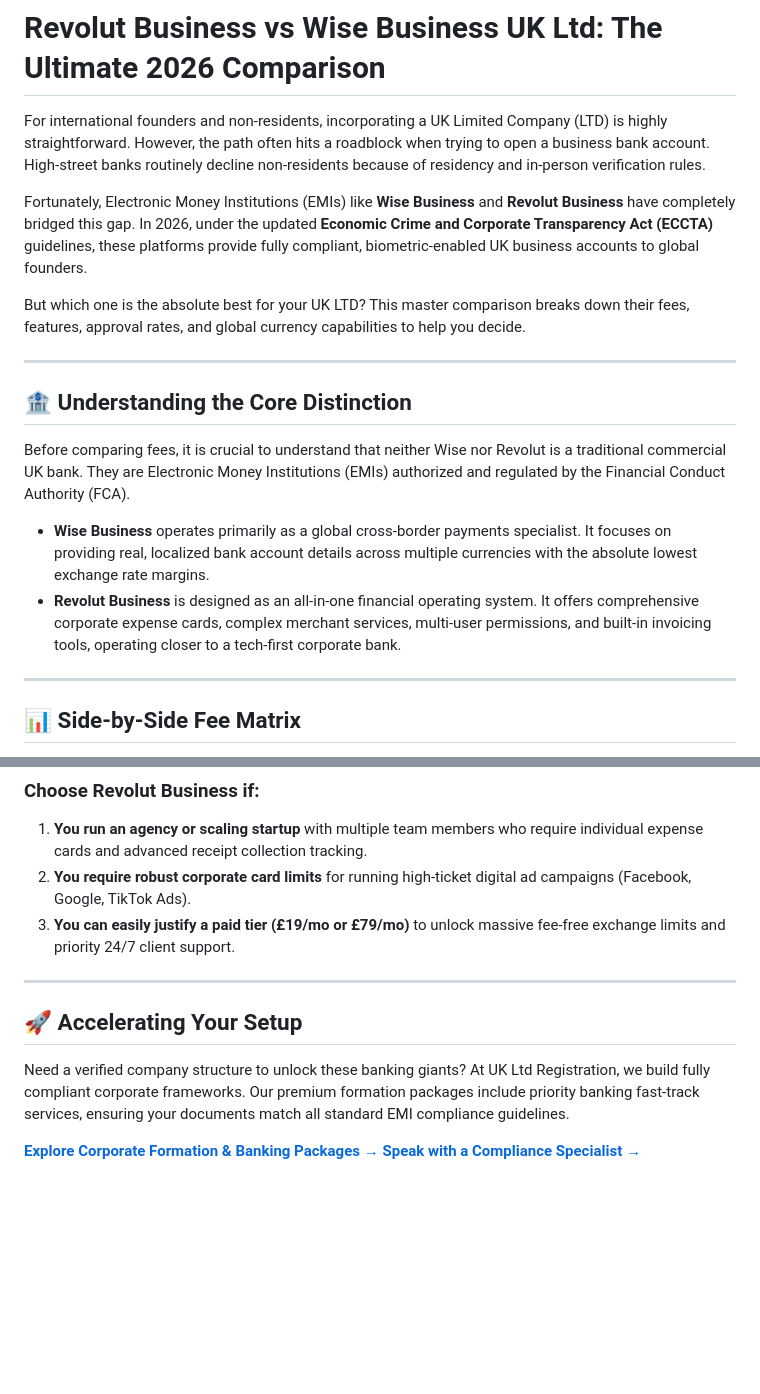
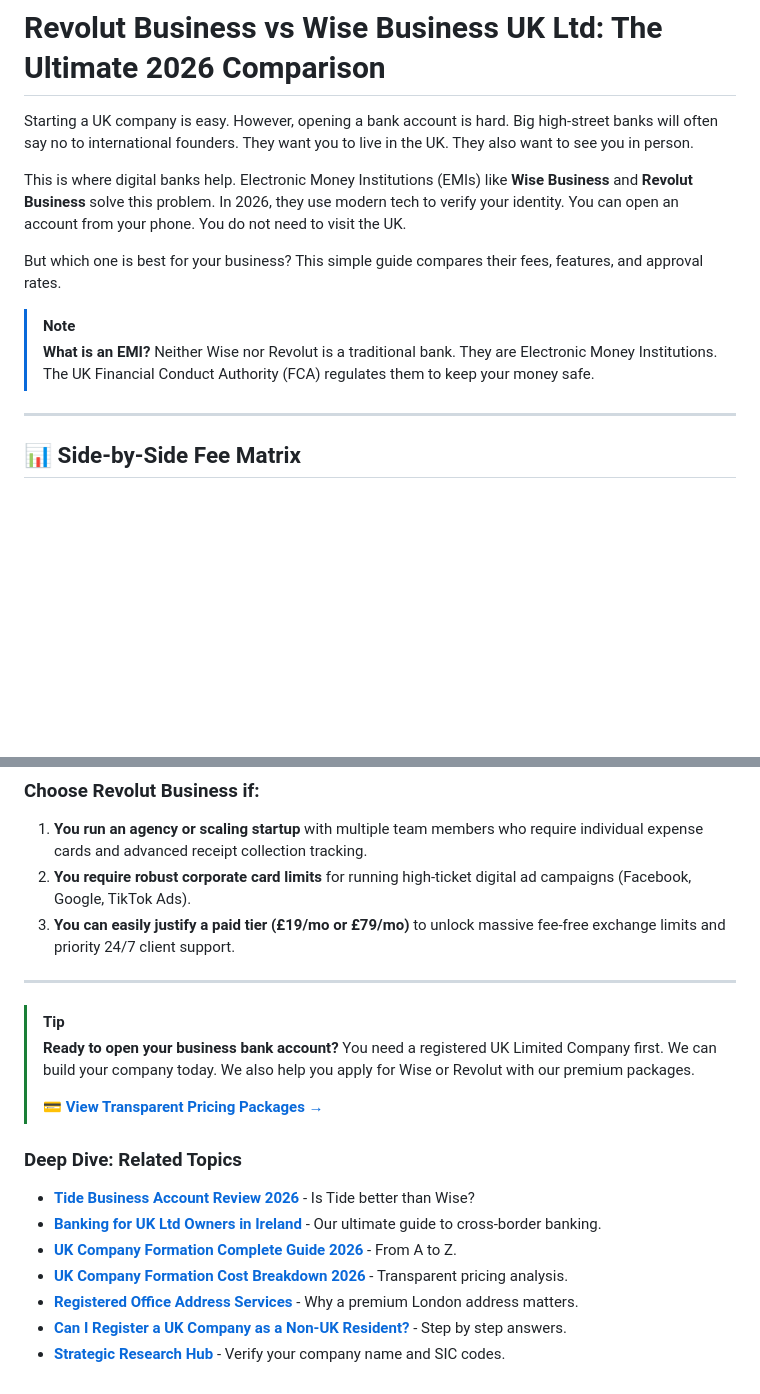
Before and after one commit to FazalShahidLatif/UKLtdRegistration, a Markdown page: content/blog/revolut-business-vs-wise-business-uk-ltd-2026.md, 2 parts joined by grey strips. Drawn GitHub-style; blank space fills up the shorter version.

```diff
--- a/content/blog/revolut-business-vs-wise-business-uk-ltd-2026.md
+++ b/content/blog/revolut-business-vs-wise-business-uk-ltd-2026.md
@@ -1,19 +1,14 @@
 # Revolut Business vs Wise Business UK Ltd: The Ultimate 2026 Comparison
 
-For international founders and non-residents, incorporating a UK Limited Company (LTD) is highly straightforward. However, the path often hits a roadblock when trying to open a business bank account. High-street banks routinely decline non-residents because of residency and in-person verification rules.
+Starting a UK company is easy. However, opening a bank account is hard. Big high-street banks will often say no to international founders. They want you to live in the UK. They also want to see you in person.
 
-Fortunately, Electronic Money Institutions (EMIs) like **Wise Business** and **Revolut Business** have completely bridged this gap. In 2026, under the updated **Economic Crime and Corporate Transparency Act (ECCTA)** guidelines, these platforms provide fully compliant, biometric-enabled UK business accounts to global founders.
+This is where digital banks help. Electronic Money Institutions (EMIs) like **Wise Business** and **Revolut Business** solve this problem. In 2026, they use modern tech to verify your identity. You can open an account from your phone. You do not need to visit the UK.
 
-But which one is the absolute best for your UK LTD? This master comparison breaks down their fees, features, approval rates, and global currency capabilities to help you decide.
+But which one is best for your business? This simple guide compares their fees, features, and approval rates.
 
----
-
-## 🏦 Understanding the Core Distinction
-
-Before comparing fees, it is crucial to understand that neither Wise nor Revolut is a traditional commercial UK bank. They are Electronic Money Institutions (EMIs) authorized and regulated by the Financial Conduct Authority (FCA).
-
-*   **Wise Business** operates primarily as a global cross-border payments specialist. It focuses on providing real, localized bank account details across multiple currencies with the absolute lowest exchange rate margins.
-*   **Revolut Business** is designed as an all-in-one financial operating system. It offers comprehensive corporate expense cards, complex merchant services, multi-user permissions, and built-in invoicing tools, operating closer to a tech-first corporate bank.
+> [!NOTE]
+> **What is an EMI?**
+> Neither Wise nor Revolut is a traditional bank. They are Electronic Money Institutions. The UK Financial Conduct Authority (FCA) regulates them to keep your money safe.
 
 ---
 
@@ -102,9 +97,17 @@ Under the **2026 Companies House ECCTA regulations**, both Wise and Revolut have
 
 ---
 
-## 🚀 Accelerating Your Setup
+> [!TIP]
+> **Ready to open your business bank account?**
+> You need a registered UK Limited Company first. We can build your company today. We also help you apply for Wise or Revolut with our premium packages.
+>
+> [**💳 View Transparent Pricing Packages →**](/pricing)
 
-Need a verified company structure to unlock these banking giants? At UK Ltd Registration, we build fully compliant corporate frameworks. Our premium formation packages include priority banking fast-track services, ensuring your documents match all standard EMI compliance guidelines.
-
-[**Explore Corporate Formation & Banking Packages →**](/pricing)
-[**Speak with a Compliance Specialist →**](/contact)
+### Deep Dive: Related Topics
+- **[Tide Business Account Review 2026](/blog/tide-business-account-uk-ltd-non-resident-review-2026)** - Is Tide better than Wise?
+- **[Banking for UK Ltd Owners in Ireland](/blog/banking-for-uk-ltd-owners-ireland)** - Our ultimate guide to cross-border banking.
+- **[UK Company Formation Complete Guide 2026](/blog/uk-company-formation-complete-guide-2026)** - From A to Z.
+- **[UK Company Formation Cost Breakdown 2026](/blog/uk-company-formation-cost-breakdown-2026)** - Transparent pricing analysis.
+- **[Registered Office Address Services](/registered-office-address)** - Why a premium London address matters.
+- **[Can I Register a UK Company as a Non-UK Resident?](/blog/can-i-register-a-uk-company-as-a-non-uk-resident)** - Step by step answers.
+- **[Strategic Research Hub](/strategic-research-hub)** - Verify your company name and SIC codes.
```
Also changed, not shown: content/blog/tide-business-account-uk-ltd-non-resident-review-2026.md (+20 -16 lines), content/blog/vat-registration-threshold-uk-2026.md (+20 -20 lines).
